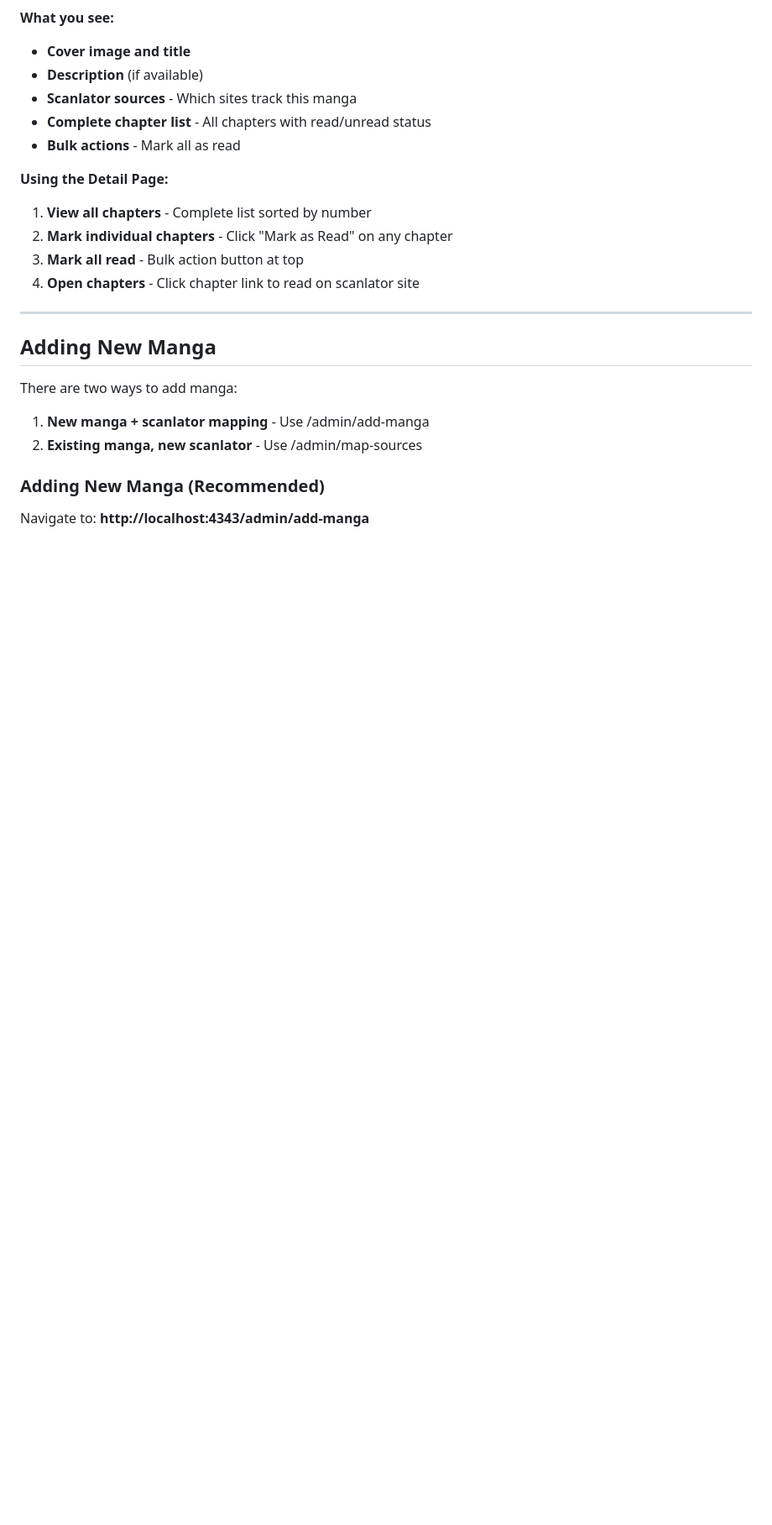
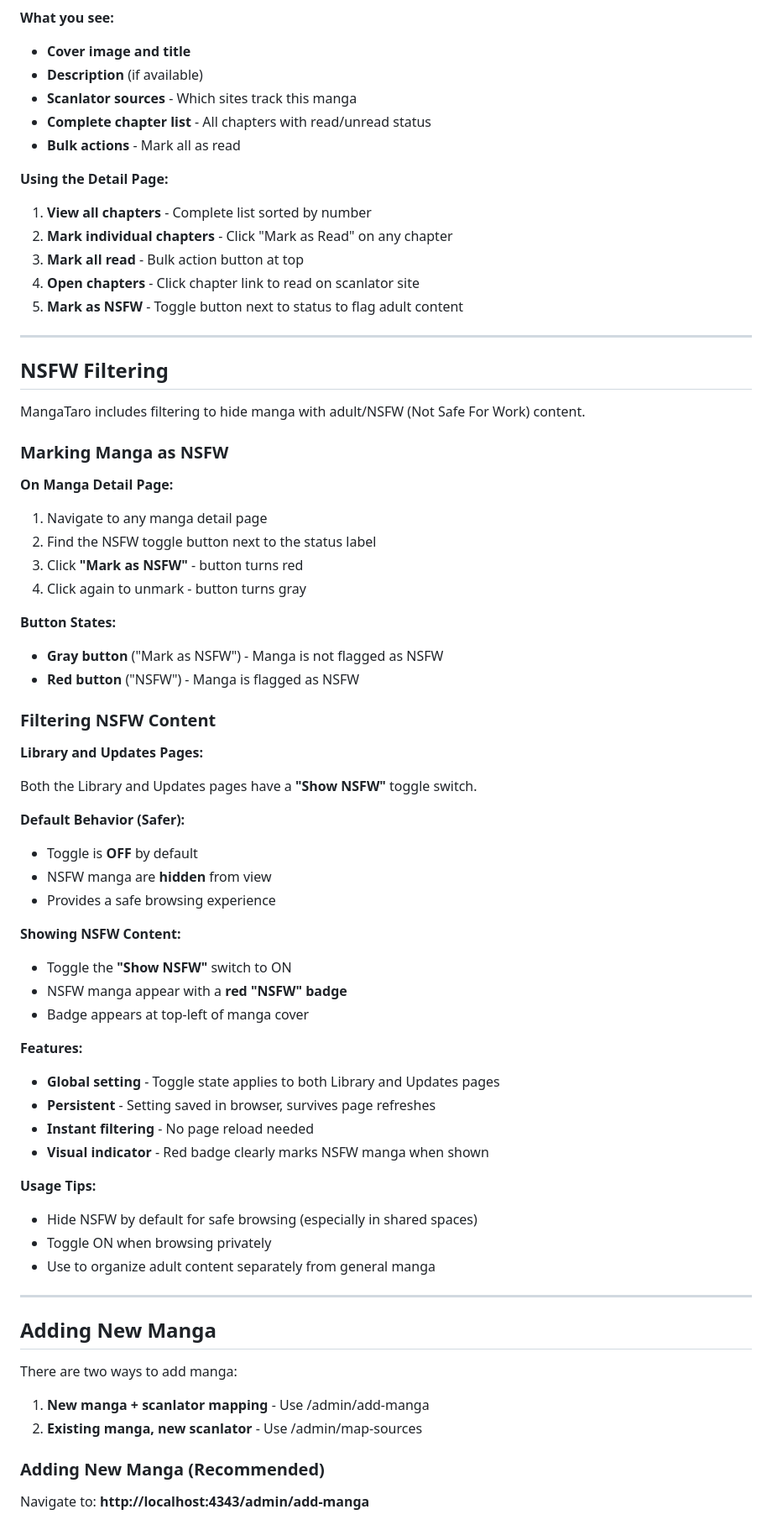
Before and after one commit to Zell0ss/mangataro, a Markdown page: docs/USER_GUIDE.md, the part around one of its changes. Shown at 84% size. GitHub-like rendering; blank space fills up the shorter version.

Commit message:
docs: add NSFW filtering to user guide
- Add dedicated NSFW Filtering section with usage instructions
- Add NSFW tasks to Common Tasks section
- Update table of contents
- Document marking/unmarking NSFW manga
- Document show/hide toggle functionality
- Include tips for safe browsing and privacy

Co-Authored-By: Claude Sonnet 4.5 <noreply@anthropic.com>

```diff
--- a/docs/USER_GUIDE.md
+++ b/docs/USER_GUIDE.md
@@ -104,6 +105,53 @@ Click any manga to see its detail page:
 2. **Mark individual chapters** - Click "Mark as Read" on any chapter
 3. **Mark all read** - Bulk action button at top
 4. **Open chapters** - Click chapter link to read on scanlator site
+5. **Mark as NSFW** - Toggle button next to status to flag adult content
+
+---
+
+## NSFW Filtering
+
+MangaTaro includes filtering to hide manga with adult/NSFW (Not Safe For Work) content.
+
+### Marking Manga as NSFW
+
+**On Manga Detail Page:**
+
+1. Navigate to any manga detail page
+2. Find the NSFW toggle button next to the status label
+3. Click **"Mark as NSFW"** - button turns red
+4. Click again to unmark - button turns gray
+
+**Button States:**
+- **Gray button** ("Mark as NSFW") - Manga is not flagged as NSFW
+- **Red button** ("NSFW") - Manga is flagged as NSFW
+
+### Filtering NSFW Content
+
+**Library and Updates Pages:**
+
+Both the Library and Updates pages have a **"Show NSFW"** toggle switch.
+
+**Default Behavior (Safer):**
+- Toggle is **OFF** by default
+- NSFW manga are **hidden** from view
+- Provides a safe browsing experience
+
+**Showing NSFW Content:**
+- Toggle the **"Show NSFW"** switch to ON
+- NSFW manga appear with a **red "NSFW" badge**
+- Badge appears at top-left of manga cover
+
+**Features:**
+- **Global setting** - Toggle state applies to both Library and Updates pages
+- **Persistent** - Setting saved in browser, survives page refreshes
+- **Instant filtering** - No page reload needed
+- **Visual indicator** - Red badge clearly marks NSFW manga when shown
+
+**Usage Tips:**
+- Hide NSFW by default for safe browsing (especially in shared spaces)
+- Toggle ON when browsing privately
+- Use to organize adult content separately from general manga
 
 ---
 
```
Also changed, not shown: other parts of docs/USER_GUIDE.md (+25 -0 lines).
